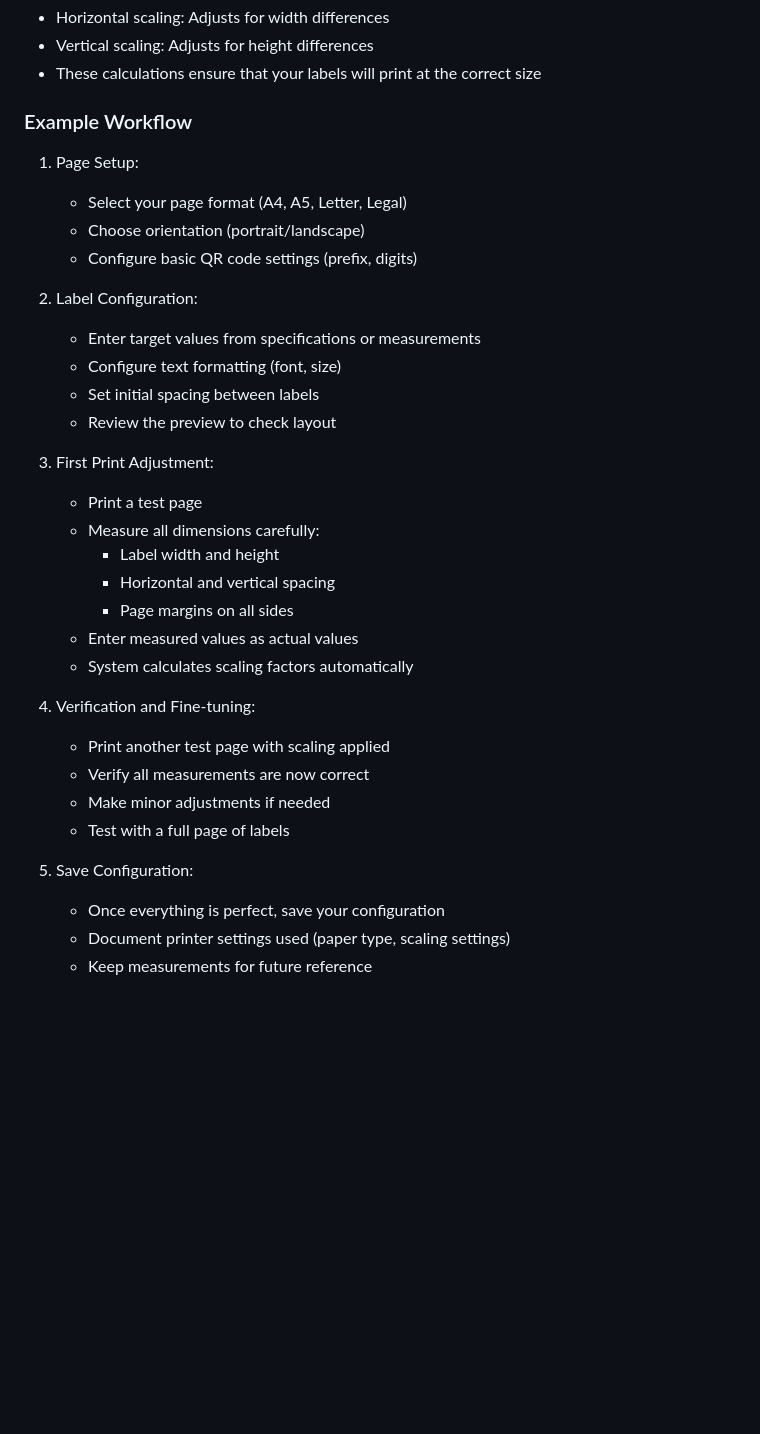
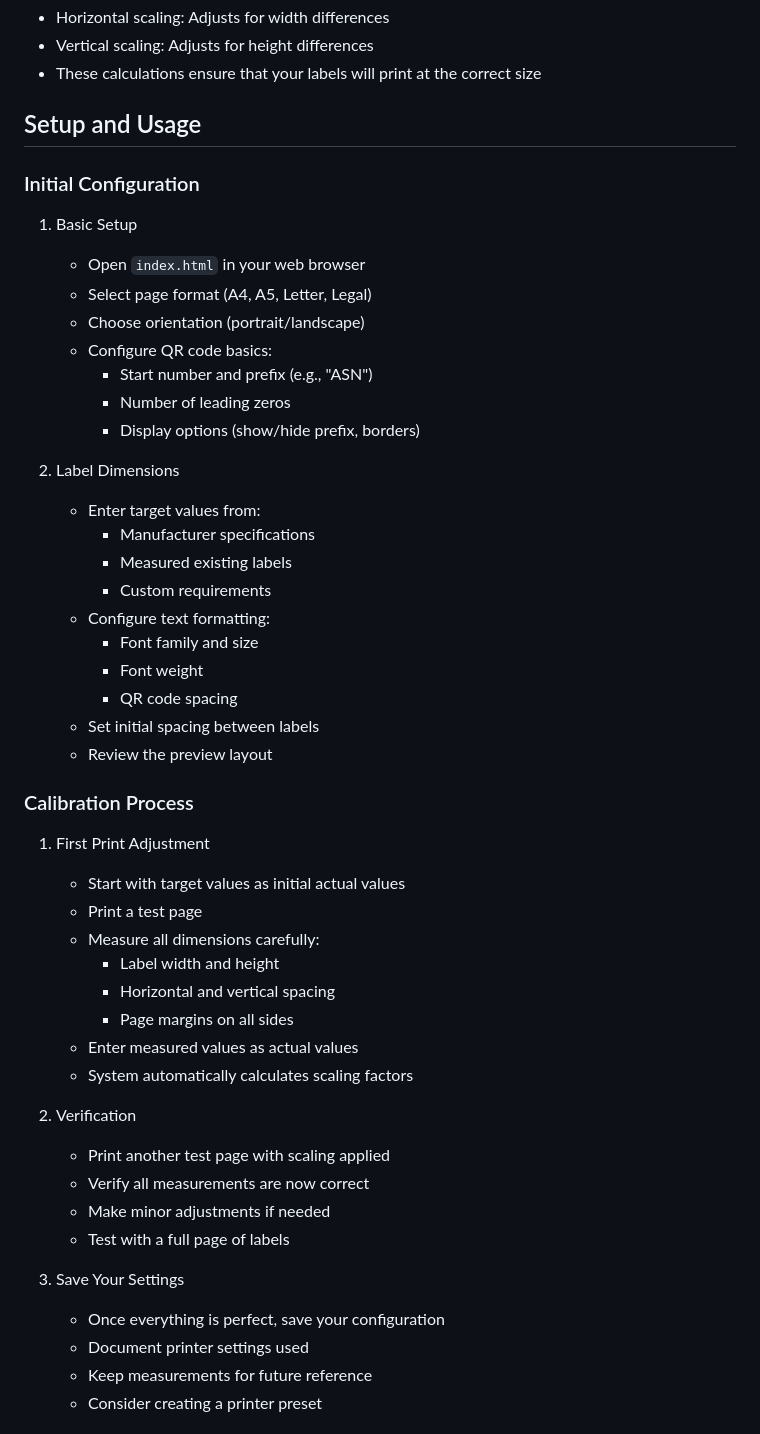
Before and after one commit to highTowerSU/ASN-QR-Code-label-generator, a Markdown page: README.md, the part around the change printed below. Rendered like a GitHub page; blank space fills up the shorter version.

Commit message:
Restructure README.md: Merge Example Workflow and Usage sections into comprehensive Setup and Usage guide

```diff
--- a/README.md
+++ b/README.md
@@ -70,35 +70,52 @@ The system automatically calculates scaling factors to compensate for printer va
 - Vertical scaling: Adjusts for height differences
 - These calculations ensure that your labels will print at the correct size
 
-### Example Workflow
-1. Page Setup:
-   - Select your page format (A4, A5, Letter, Legal)
+## Setup and Usage
+
+### Initial Configuration
+
+1. Basic Setup
+   - Open `index.html` in your web browser
+   - Select page format (A4, A5, Letter, Legal)
    - Choose orientation (portrait/landscape)
-   - Configure basic QR code settings (prefix, digits)
+   - Configure QR code basics:
+     * Start number and prefix (e.g., "ASN")
+     * Number of leading zeros
+     * Display options (show/hide prefix, borders)
 
-2. Label Configuration:
-   - Enter target values from specifications or measurements
-   - Configure text formatting (font, size)
+2. Label Dimensions
+   - Enter target values from:
+     * Manufacturer specifications
+     * Measured existing labels
+     * Custom requirements
+   - Configure text formatting:
+     * Font family and size
+     * Font weight
+     * QR code spacing
    - Set initial spacing between labels
-   - Review the preview to check layout
+   - Review the preview layout
 
-3. First Print Adjustment:
+### Calibration Process
+
+1. First Print Adjustment
+   - Start with target values as initial actual values
    - Print a test page
    - Measure all dimensions carefully:
      * Label width and height
      * Horizontal and vertical spacing
      * Page margins on all sides
    - Enter measured values as actual values
-   - System calculates scaling factors automatically
+   - System automatically calculates scaling factors
 
-4. Verification and Fine-tuning:
+2. Verification
    - Print another test page with scaling applied
    - Verify all measurements are now correct
    - Make minor adjustments if needed
    - Test with a full page of labels
 
-5. Save Configuration:
+3. Save Your Settings
    - Once everything is perfect, save your configuration
-   - Document printer settings used (paper type, scaling settings)
+   - Document printer settings used
    - Keep measurements for future reference
+   - Consider creating a printer preset
 
```
Also changed, not shown: other parts of README.md (+19 -67 lines).
